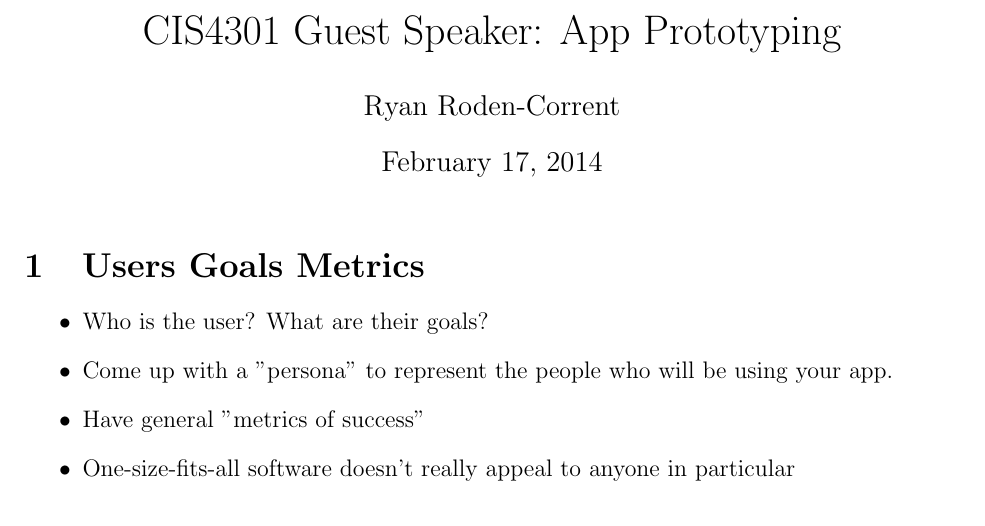
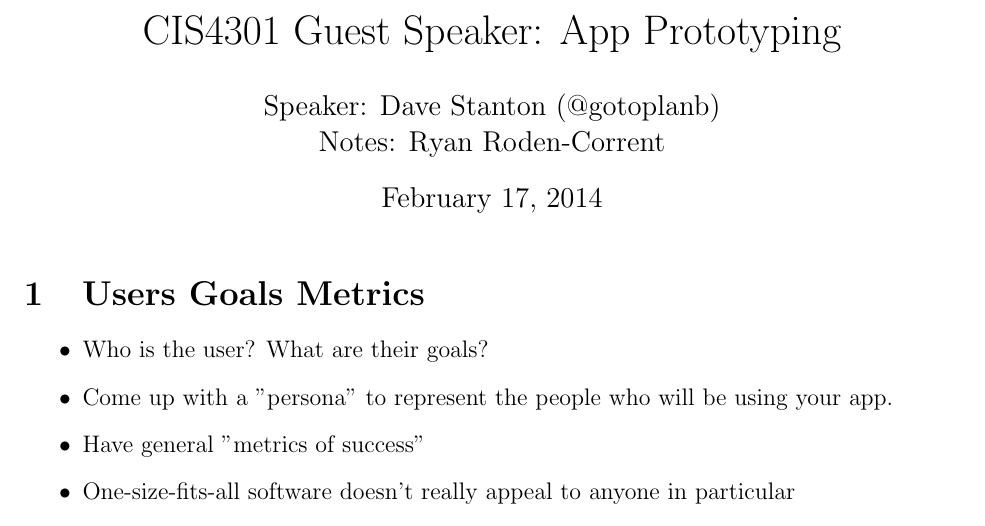
Before and after one commit to rcorre/cis4301-notes, a LaTeX document (guest-speaker.tex): part of page 1 of 3, cut so that both start at the same text. Compiled offline with pdfLaTeX.

Commit message:
add speaker information

```diff
--- a/guest-speaker.tex
+++ b/guest-speaker.tex
@@ -34,7 +34,10 @@
 }
 
 \title{CIS4301 Guest Speaker: App Prototyping}
-\author{Ryan Roden-Corrent}
+\author{
+  Speaker: Dave Stanton (@gotoplanb)\\
+  Notes: Ryan Roden-Corrent
+}
 \date{\today}
 
 \begin{document}
```
Also changed, not shown: guest-speaker.pdf.
